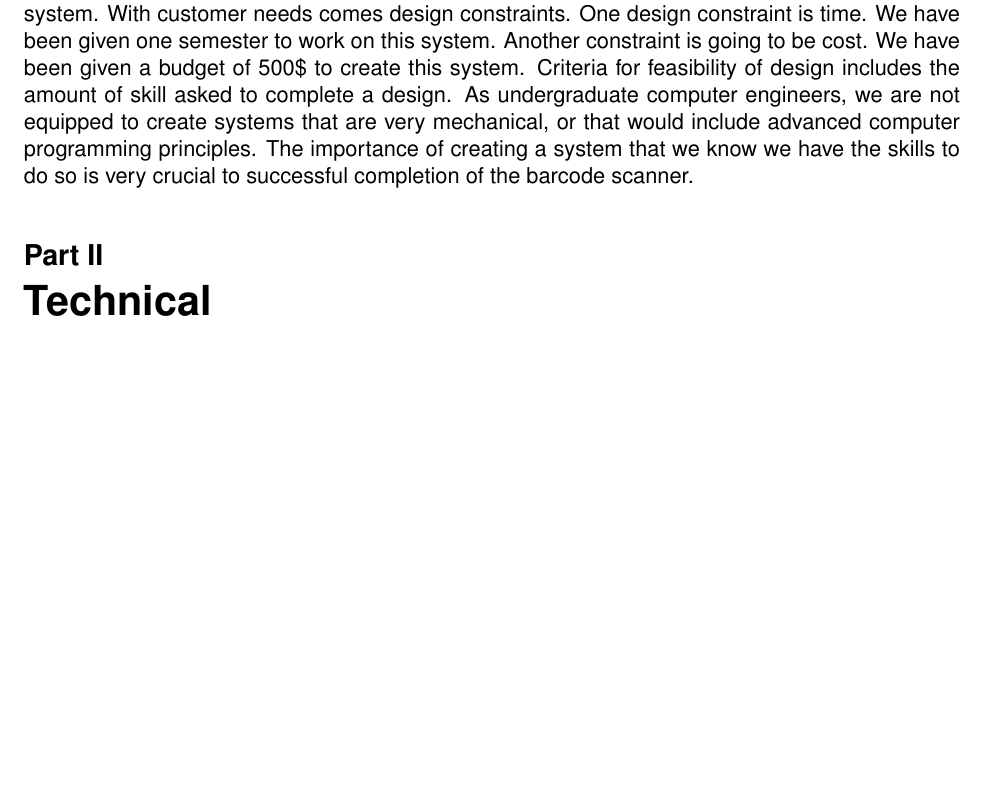
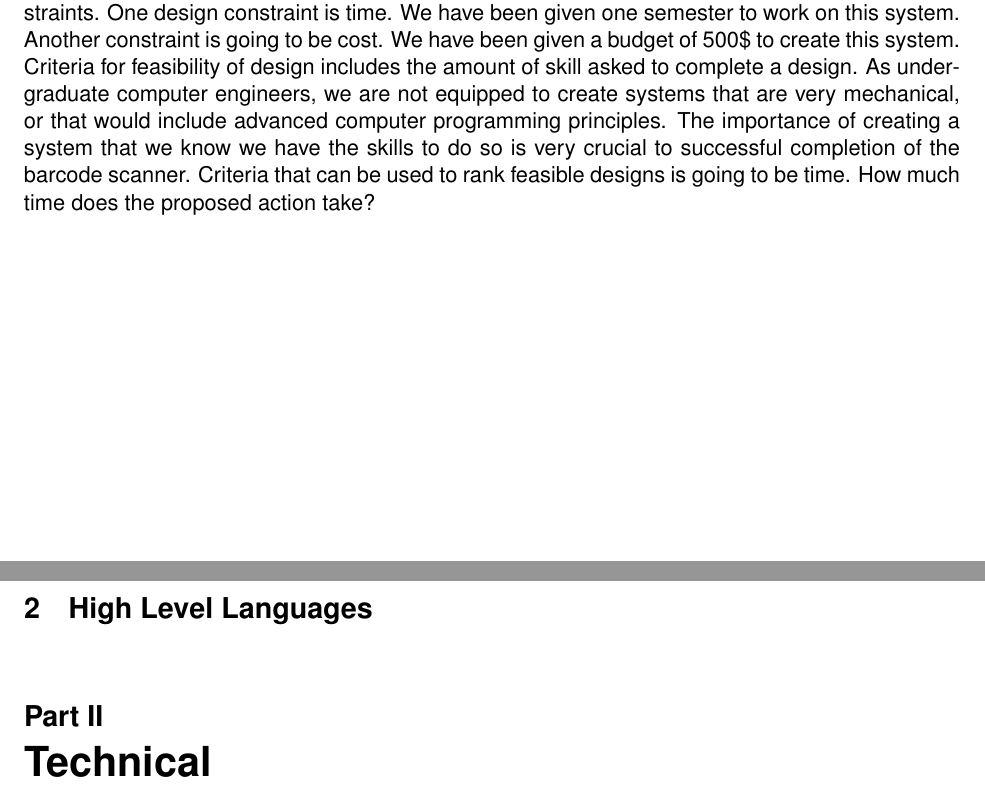
Before and after one commit to IanGrosh/ECE480Team3ProjectProposal, a LaTeX paper (ProjectProposal.tex): part of page 3 of 12 before the commit and two parts of pages 4 and 5 of 14 after it, the two joined at a grey line, cut so that both start at the same text, the shorter picture padded with empty space. Compiled offline with pdfLaTeX.

Commit message:
one more homieshh

```diff
--- a/ProjectProposal.tex
+++ b/ProjectProposal.tex
@@ -28,6 +28,10 @@
 	To help define what this research needs to be on, we need to think of the customer's needs, and ponder a person, or group of people that would know the ultimate needs of a user. Team 3 has picked our sponsor, Jim Lang, to be our primary point of contact for all things about the "super user". Jim clearly defines what ArcelorMittal needs, and how the user will be interacting with our system. To assess our customers needs, we need to assess how much time we are saving the user by creating this new safety equipment system.
-	With customer needs comes design constraints. One design constraint is time. We have been given one semester to work on this system. Another constraint is going to be cost. We have been given a budget of 500\$ to create this system.
+	With customer needs comes design constraints. One design constraint is time. We have been given one semester to work on this system. Another constraint is going to be cost. We have been given a budget of 500\$ to create this system.\\
 	Criteria for feasibility of design includes the amount of skill asked to complete a design. As undergraduate computer engineers, we are not equipped to create systems that are very mechanical, or that would include advanced computer programming principles. The importance of creating a system that we know we have the skills to do so is very crucial to successful completion of the barcode scanner.
+	Criteria that can be used to rank feasible designs is going to be time. How much time does the proposed action take?
+
+\section{High Level Languages}\label{highlevel}
+
 
 \part{Technical}
 \section{Project Definition}\label{def}
```
Also changed, not shown: ProjectProposal.pdf, ProjectProposal.tex (4 more changed lines).
